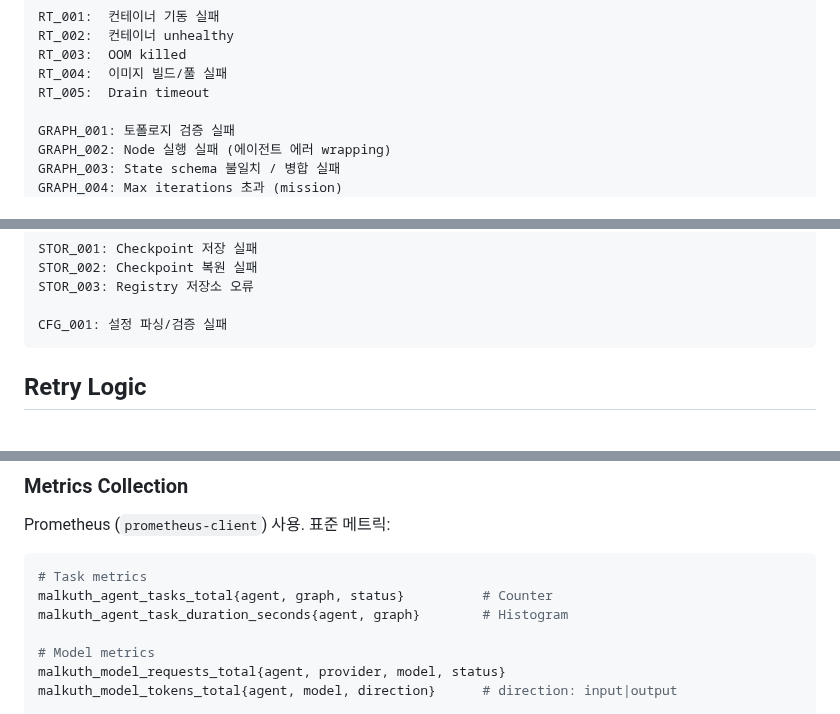
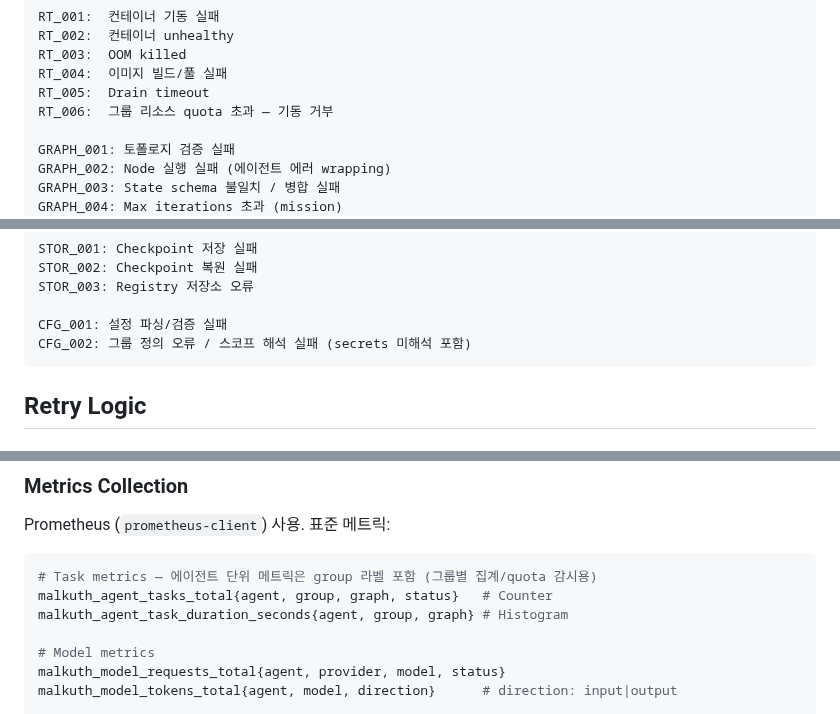
Before and after one commit to EinSofINTEREST/Malkuth, a Markdown page: .claude/rules/05-error-handling.md, 3 parts joined by grey strips. GitHub-like rendering.

````diff
--- a/.claude/rules/05-error-handling.md
+++ b/.claude/rules/05-error-handling.md
@@ -167,6 +167,7 @@ RT_002:  컨테이너 unhealthy
 RT_003:  OOM killed
 RT_004:  이미지 빌드/풀 실패
 RT_005:  Drain timeout
+RT_006:  그룹 리소스 quota 초과 — 기동 거부
 
 GRAPH_001: 토폴로지 검증 실패
 GRAPH_002: Node 실행 실패 (에이전트 에러 wrapping)
@@ -192,6 +193,7 @@ STOR_002: Checkpoint 복원 실패
 STOR_003: Registry 저장소 오류
 
 CFG_001: 설정 파싱/검증 실패
+CFG_002: 그룹 정의 오류 / 스코프 해석 실패 (secrets 미해석 포함)
 ```
 
 ## Retry Logic
@@ -389,9 +392,9 @@ log = structlog.get_logger().bind(
 Prometheus (`prometheus-client`) 사용. 표준 메트릭:
 
 ```python
-# Task metrics
-malkuth_agent_tasks_total{agent, graph, status}          # Counter
-malkuth_agent_task_duration_seconds{agent, graph}        # Histogram
+# Task metrics — 에이전트 단위 메트릭은 group 라벨 포함 (그룹별 집계/quota 감시용)
+malkuth_agent_tasks_total{agent, group, graph, status}   # Counter
+malkuth_agent_task_duration_seconds{agent, group, graph} # Histogram
 
 # Model metrics
 malkuth_model_requests_total{agent, provider, model, status}
````
Also changed, not shown: other parts of .claude/rules/05-error-handling.md (+1 -0 lines), .claude/rules/04-module-system.md (+3 -0 lines), .claude/rules/06-testing.md (+6 -2 lines).
